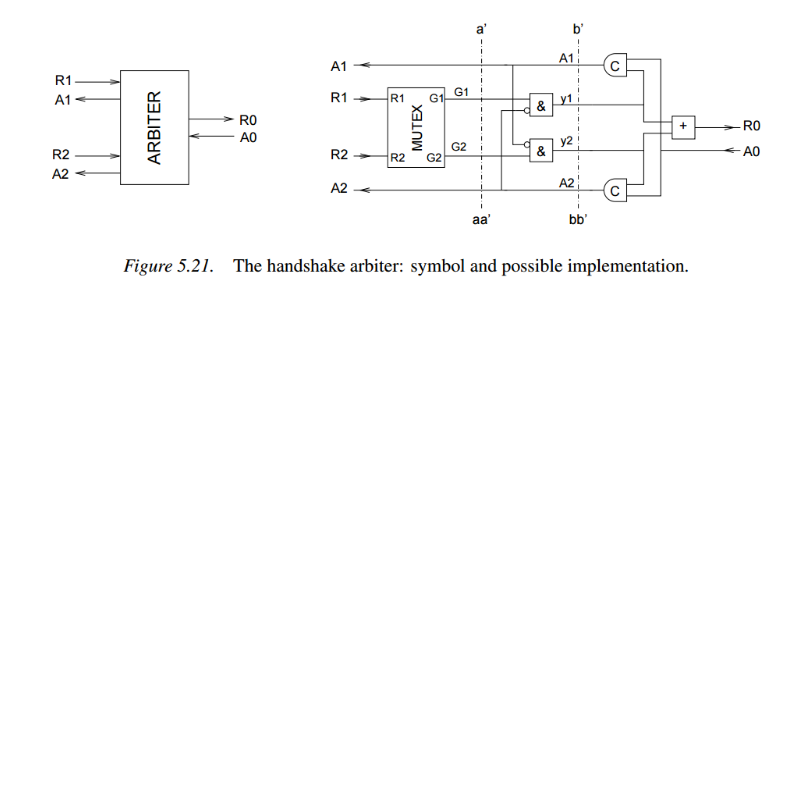
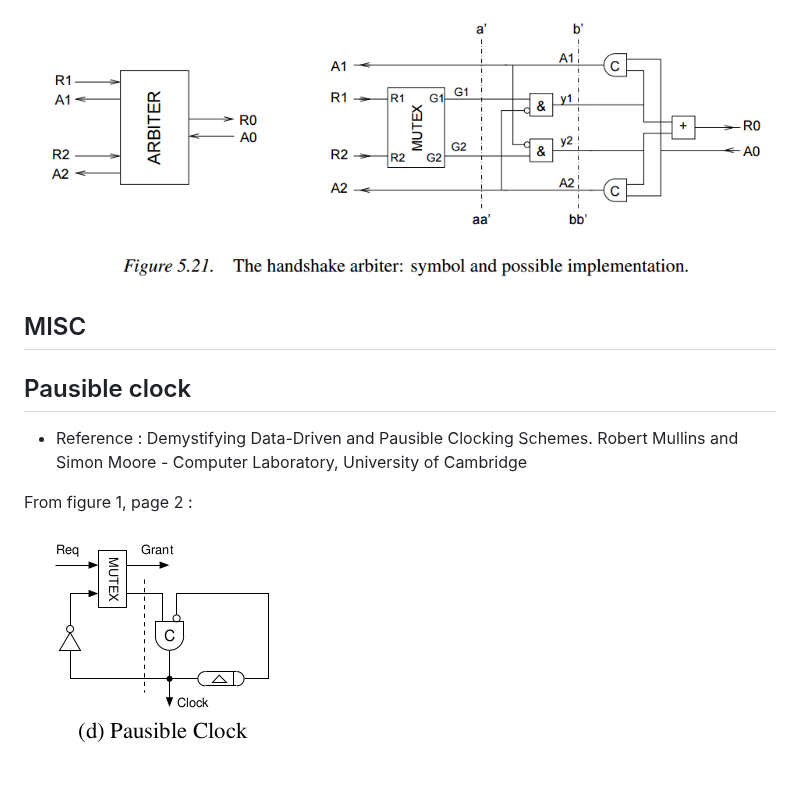
Before and after one commit to rbarzic/async_logic, a Markdown page: README.md, the part around the change. GitHub-like rendering; pictures changed too: doc/pausible_clock.png (added); blank space fills up the shorter version.

Commit message:
Update readme file with pausible clock drawing

```diff
--- a/README.md
+++ b/README.md
@@ -28,3 +28,14 @@ From figure 3.16, page 42 :
 From figure 5.21, page 79 :
 
 ![Handshake Arbitrer](./doc/arbitrer_r1_4ph.png "arbitrer_r1_4ph.v")
+
+
+## MISC
+
+## Pausible clock
+
++ Reference : Demystifying Data-Driven and Pausible Clocking Schemes. Robert Mullins and Simon Moore - Computer Laboratory, University of Cambridge
+
+From figure 1, page 2 :
+
+![Pausible Clock](./doc/pausible_clock.png "pausible_clock.v")
```
